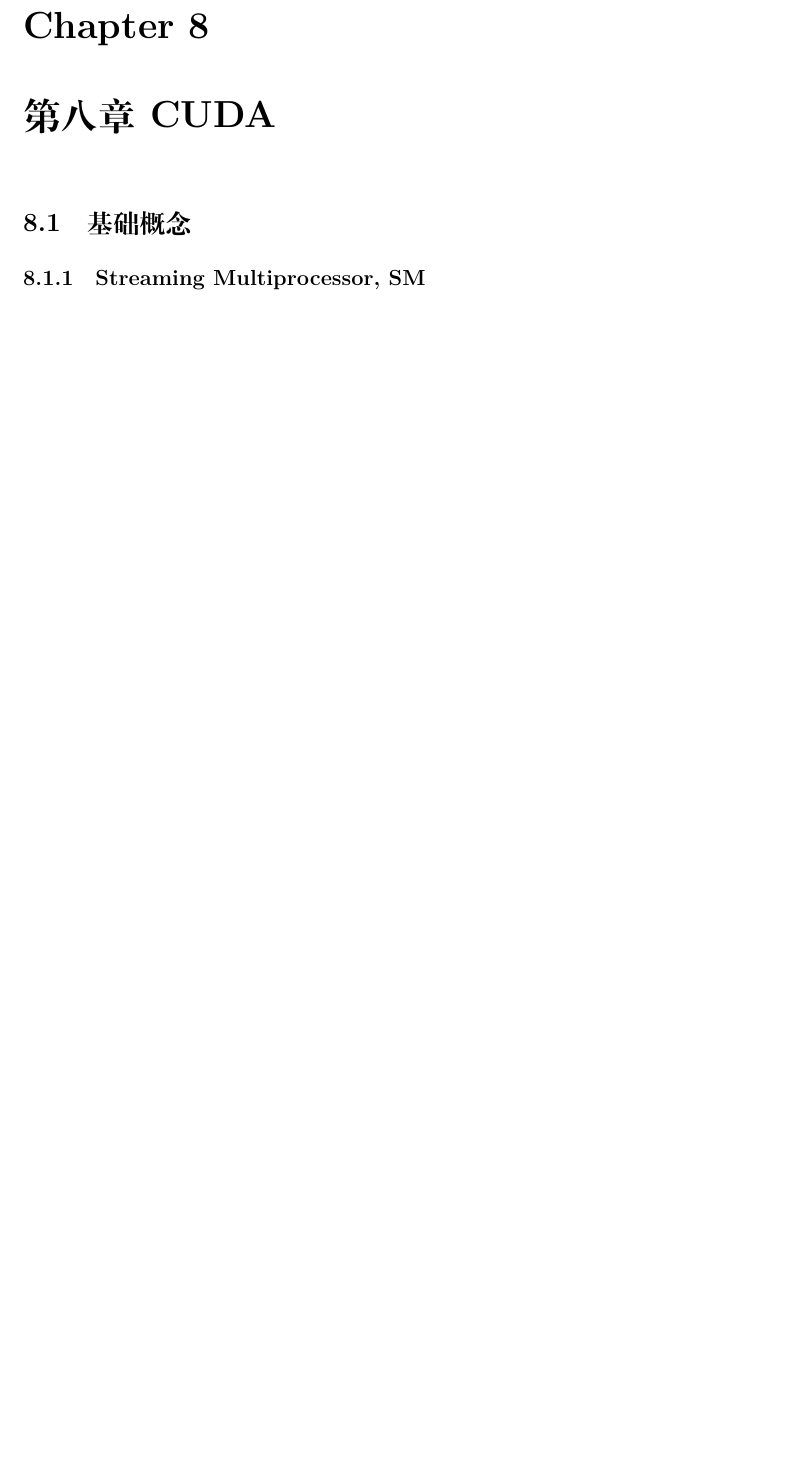
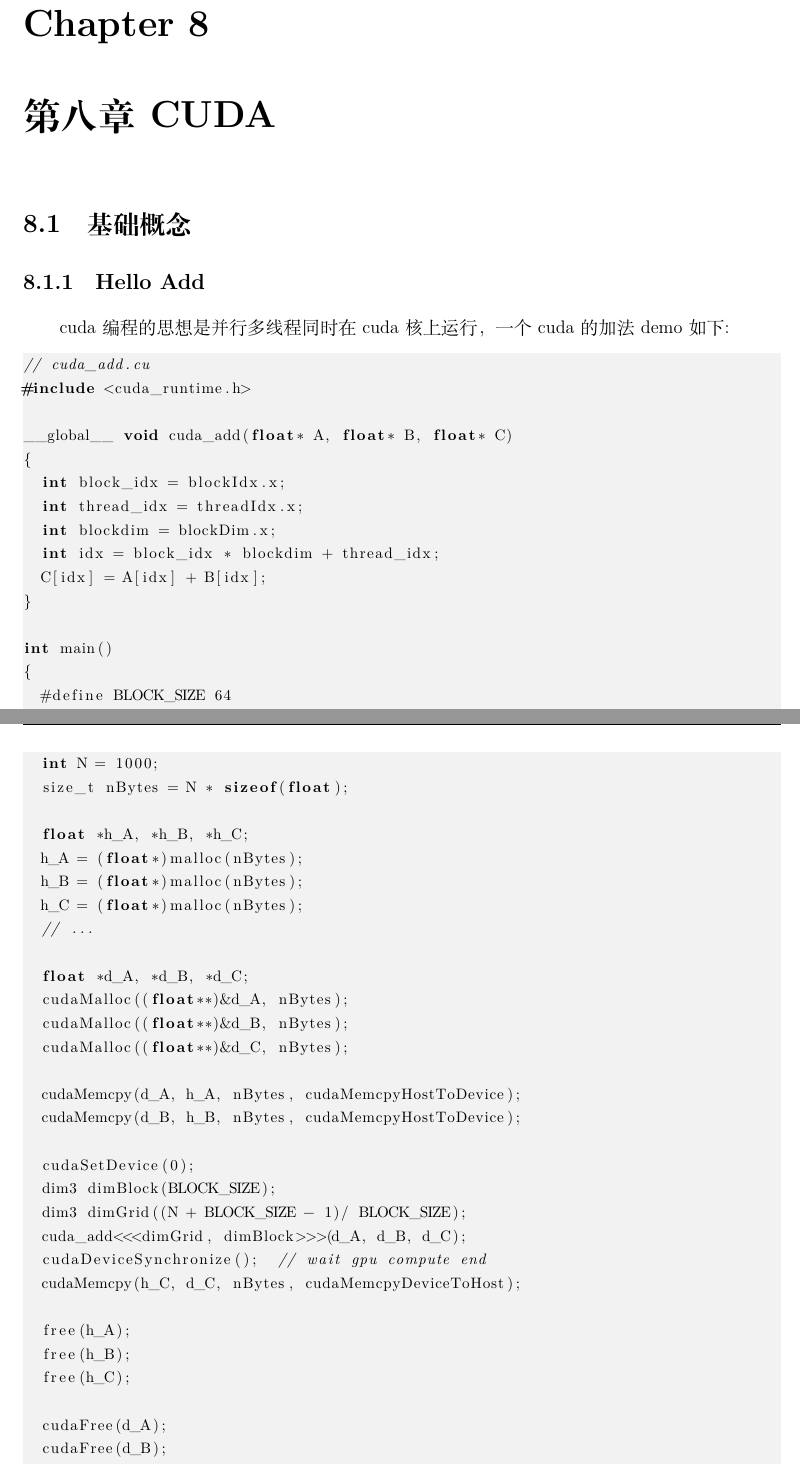
Before and after one commit to duanyzhi/mrtdl, a LaTeX thesis (document.tex): part of page 52 of 56 before the commit and two parts of pages 52 and 53 of 62 after it, the two joined at a grey line, cut so that both start at the same text, the shorter picture padded with empty space. Compiled offline with XeLaTeX.

Commit message:
add base cuda

```diff
--- a/document.tex
+++ b/document.tex
@@ -1008,6 +1045,54 @@ std::sort(vec2.begin(), vec2.end(), [&](std::vector<int>& a, std::vector<int>& b
 
 %\setcounter{chapter}{0}
 \chapter{第八章\ CUDA}
+\section{基础概念}
+\subsection{Hello Add}
+cuda编程的思想是并行多线程同时在cuda核上运行，一个cuda的加法demo如下:
+\begin{lstlisting}
+// cuda_add.cu
+#include <cuda_runtime.h>
 
-\section{基础概念}
-\subsection{Streaming Multiprocessor, SM}
+__global__ void cuda_add(float* A, float* B, float* C)
+{
+  int block_idx = blockIdx.x;
+  int thread_idx = threadIdx.x;
+  int blockdim = blockDim.x;
+  int idx = block_idx * blockdim + thread_idx;
+  C[idx] = A[idx] + B[idx];
+}
+
+int main()
+{
+  #define BLOCK_SIZE 64
+
+  int N = 1000;
+  size_t nBytes = N * sizeof(float);
+
+  float *h_A, *h_B, *h_C;
+  h_A = (float*)malloc(nBytes);
+  h_B = (float*)malloc(nBytes);
+  h_C = (float*)malloc(nBytes);
+  // ...
+
+  float *d_A, *d_B, *d_C;
+  cudaMalloc((float**)&d_A, nBytes);
+  cudaMalloc((float**)&d_B, nBytes);
+  cudaMalloc((float**)&d_C, nBytes);
+
+  cudaMemcpy(d_A, h_A, nBytes, cudaMemcpyHostToDevice);
+  cudaMemcpy(d_B, h_B, nBytes, cudaMemcpyHostToDevice);
+
+  cudaSetDevice(0);
+  dim3 dimBlock(BLOCK_SIZE);
+  dim3 dimGrid((N + BLOCK_SIZE - 1)/ BLOCK_SIZE);
+  cuda_add<<<dimGrid, dimBlock>>>(d_A, d_B, d_C);
+  cudaDeviceSynchronize();  // wait gpu compute end
+  cudaMemcpy(h_C, d_C, nBytes, cudaMemcpyDeviceToHost);
+
+  free(h_A);
+  free(h_B);
+  free(h_C);
+
+  cudaFree(d_A);
+  cudaFree(d_B);
+  cudaFree(d_C);
@@ -1013,0 +1112 @@ std::sort(vec2.begin(), vec2.end(), [&](std::vector<int>& a, std::vector<int>& b
+dimGrid = (N + BLOCK_SIZE - 1) / BLOCK_SIZE;
```
Also changed, not shown: document.pdf (added), images/GPU-Architecture.png (added), images/cuda-one-sm.png (added), images/cuda_grid_block.png (added), document.tex (70 more changed lines).
